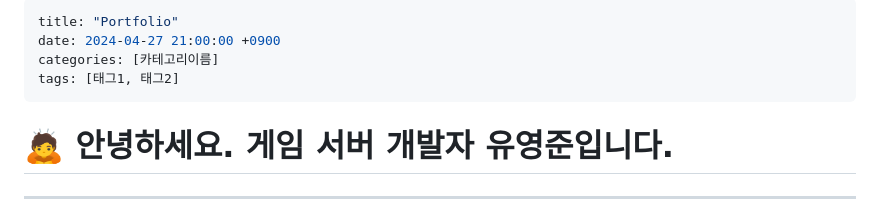
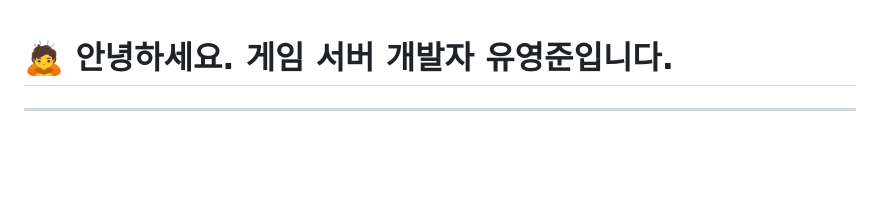
Before and after one commit to RyuYoungJoon/RyuYoungJoon.github.io, a Markdown page: 2025-04-27-Portfolio.md, the part around the change. Drawn GitHub-style; blank space fills up the shorter version.

Commit message:
포트폴리오 업로드

```diff
--- a/_posts/2025-04-27-Portfolio.md
+++ b/2025-04-27-Portfolio.md
@@ -1,10 +1,3 @@
----
-title: "Portfolio"
-date: 2024-04-27 21:00:00 +0900
-categories: [카테고리이름]
-tags: [태그1, 태그2]
----
-
 # 🙇 안녕하세요. 게임 서버 개발자 유영준입니다.
 
 ---
```
Also changed, not shown: README.md (deleted, +0 -1 lines).
